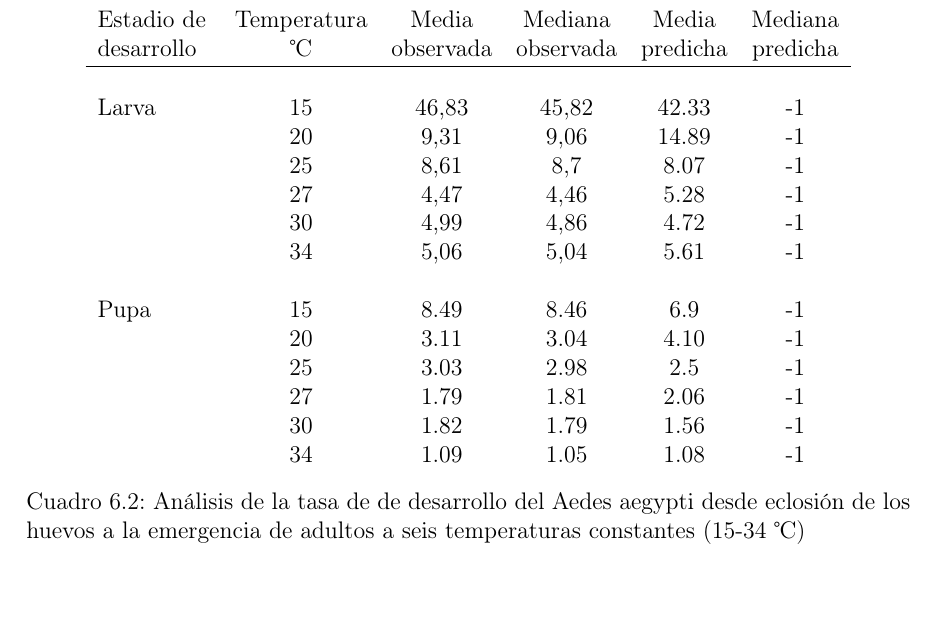
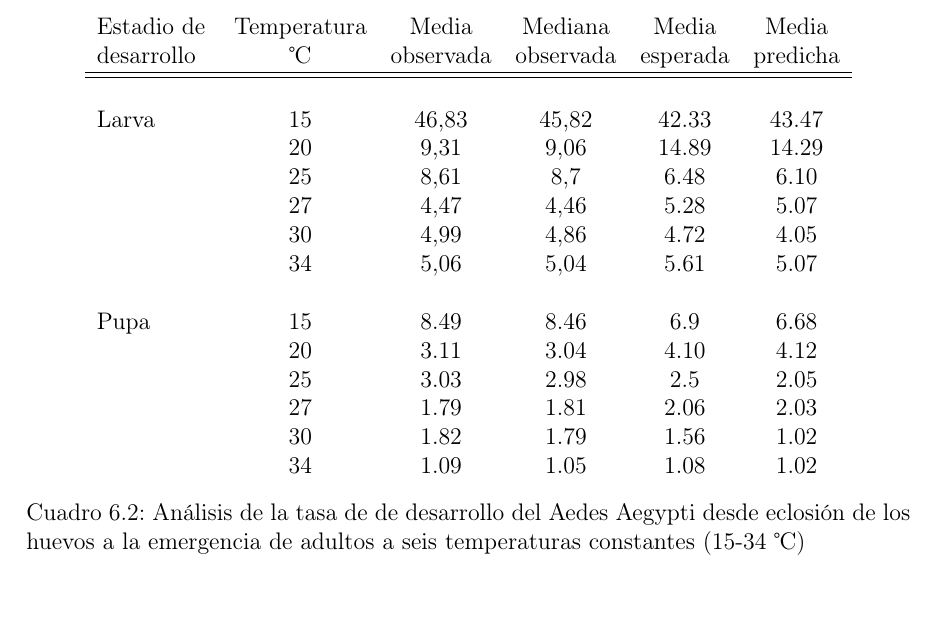
Before and after one commit to ggonzar/geodengue-doc, a LaTeX thesis (tesis.tex, which reads capitulo-6/desarrollo-mortalidad/desarrollo-larva-pupa.tex): part of page 61 of 74, cut so that both start at the same text. Compiled offline with pdfLaTeX.

Commit message:
Se añaden los resultados del test de desarrollo en etapas inmaduras

```diff
--- a/capitulo-6/desarrollo-mortalidad/desarrollo-larva-pupa.tex
+++ b/capitulo-6/desarrollo-mortalidad/desarrollo-larva-pupa.tex
@@ -9,25 +9,26 @@ la duración en días descriptos en \cite{BESERRA2006} y en \cite{rueda1990tempe
 \begin{table}
     \begin{center}
         \begin{tabular}{p{2cm} c  c c c c }
-Estadio de & Temperatura    & Media     & Mediana  & Media    & Mediana\\
-desarrollo & \textcelsius   & observada & observada& predicha & predicha\\
+            Estadio de & Temperatura    & Media     & Mediana  & Media    & Media\\
+            desarrollo & \textcelsius   & observada & observada& esperada & predicha\\
+            \hline
             \hline \\
-Larva        & 15           & 46,83 & 45,82 & 42.33 & -1\\
-             & 20           & 9,31  & 9,06  & 14.89 & -1\\
-             & 25           & 8,61  & 8,7   & 8.07  & -1\\
-             & 27           & 4,47  & 4,46  & 5.28  & -1\\
-             & 30           & 4,99  & 4,86  & 4.72  & -1\\
-             & 34           & 5,06  & 5,04  & 5.61  & -1\\
+            Larva        & 15           & 46,83 & 45,82 & 42.33 & 43.47\\
+                         & 20           & 9,31  & 9,06  & 14.89 & 14.29\\
+                         & 25           & 8,61  & 8,7   & 6.48  & 6.10\\
+                         & 27           & 4,47  & 4,46  & 5.28  & 5.07\\
+                         & 30           & 4,99  & 4,86  & 4.72  & 4.05\\
+                         & 34           & 5,06  & 5,04  & 5.61  & 5.07\\
             \\
-Pupa         & 15           & 8.49  & 8.46  & 6.9  & -1\\
-             & 20           & 3.11  & 3.04  & 4.10 & -1\\
-             & 25           & 3.03  & 2.98  & 2.5  & -1\\
-             & 27           & 1.79  & 1.81  & 2.06 & -1\\
-             & 30           & 1.82  & 1.79  & 1.56 & -1\\
-             & 34           & 1.09  & 1.05  & 1.08 & -1\\
+            Pupa         & 15           & 8.49  & 8.46  & 6.9  & 6.68\\
+                         & 20           & 3.11  & 3.04  & 4.10 & 4.12\\
+                         & 25           & 3.03  & 2.98  & 2.5  & 2.05\\
+                         & 27           & 1.79  & 1.81  & 2.06 & 2.03\\
+                         & 30           & 1.82  & 1.79  & 1.56 & 1.02\\
+                         & 34           & 1.09  & 1.05  & 1.08 & 1.02\\
         \end{tabular}
-\caption{ \label{tab:desarrollo-inmaduras-test} Análisis de la tasa de de desarrollo del Aedes aegypti
-desde eclosión de los huevos a la emergencia de adultos a seis temperaturas constantes
+    \caption{ \label{tab:desarrollo-inmaduras-test} Análisis de la tasa de de desarrollo del Aedes
+    Aegypti desde eclosión de los huevos a la emergencia de adultos a seis temperaturas constantes
     (15-34 \textcelsius)}
     \end{center}
 \end{table}
```
Lines whose indentation alone changed are shown as unchanged.
